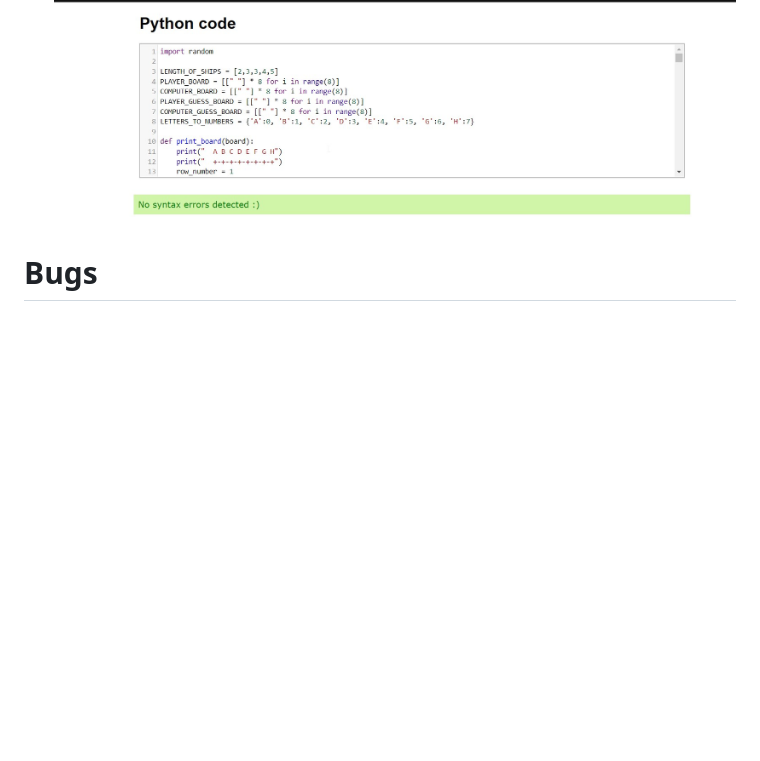
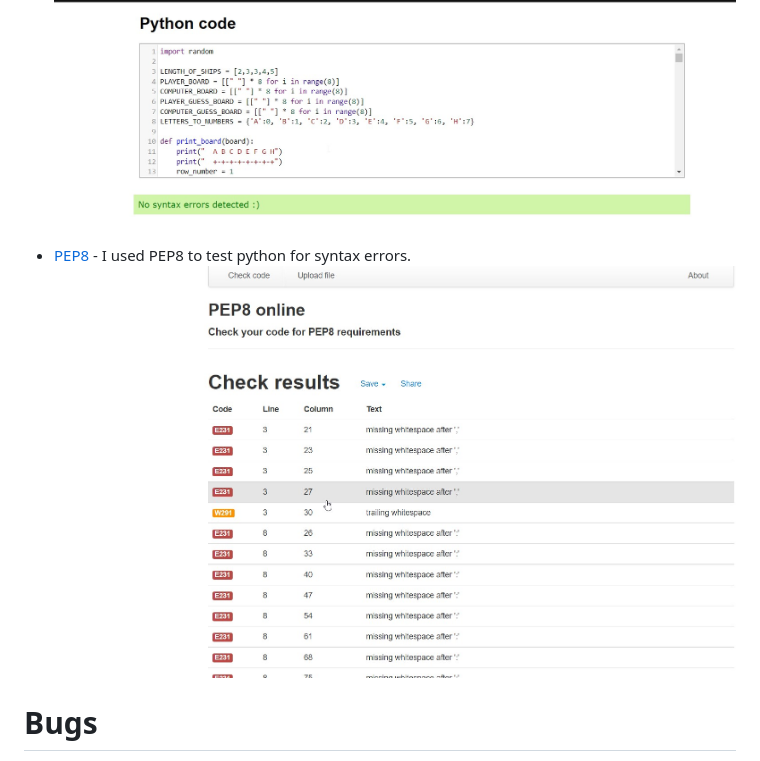
Before and after one commit to Code-Institute-Submissions/battleship-26, a Markdown page: README.md, the part around the change. GitHub-like rendering; pictures changed too: images/PEP8-Validator.jpg (added); blank space fills up the shorter version.

Commit message:
add pep8 validator

```diff
--- a/README.md
+++ b/README.md
@@ -108,6 +108,9 @@ This battleship game has a few features that make it a little more advance.
 * [Extendclass](https://extendsclass.com/python-tester.html) - I used extended class to test python for syntax errors.
    ![Battleships layout](images/Python_validator.jpg)
 
+* [PEP8](http://pep8online.com/) - I used PEP8 to test python for syntax errors.
+   ![Battleships layout](images/PEP8-Validator.jpg)
+
 # Bugs
 * There were a few bugs where when the game is loaded in it displays the enemy battleships location and I fixed the problem.
 * There are a few syntax errors that created problems but were resolved.
```
Also changed, not shown: 1 other file.
